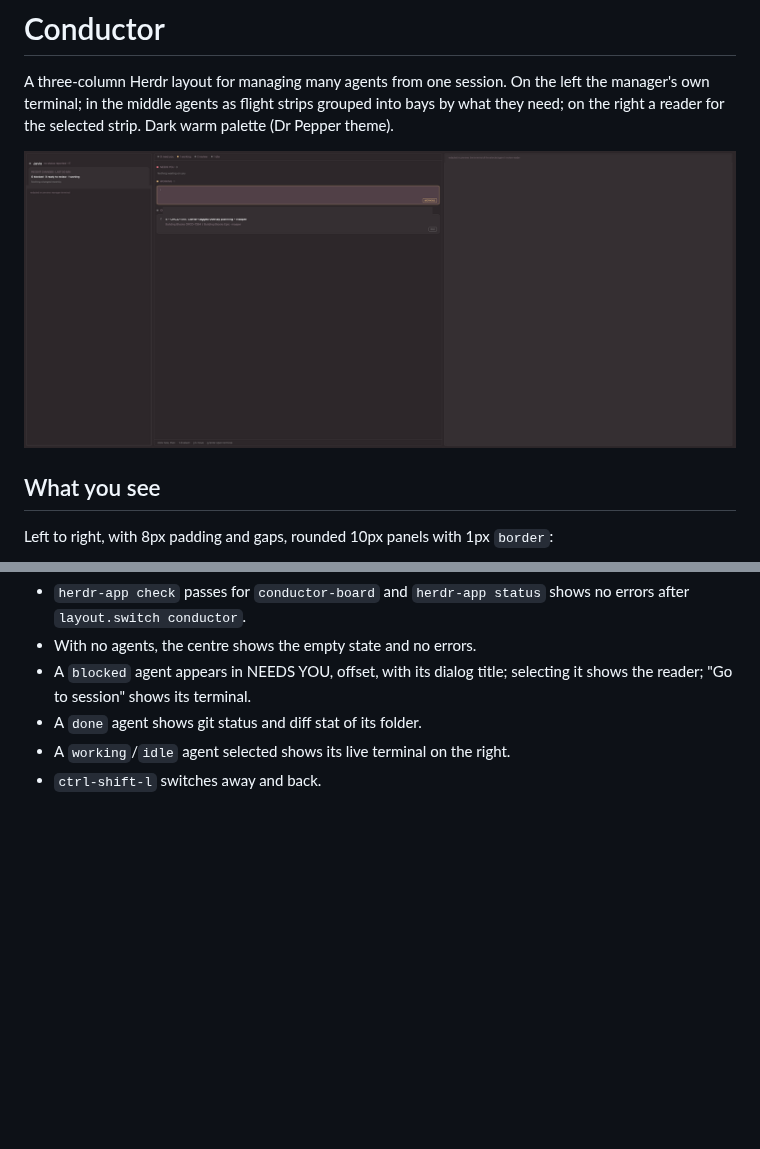
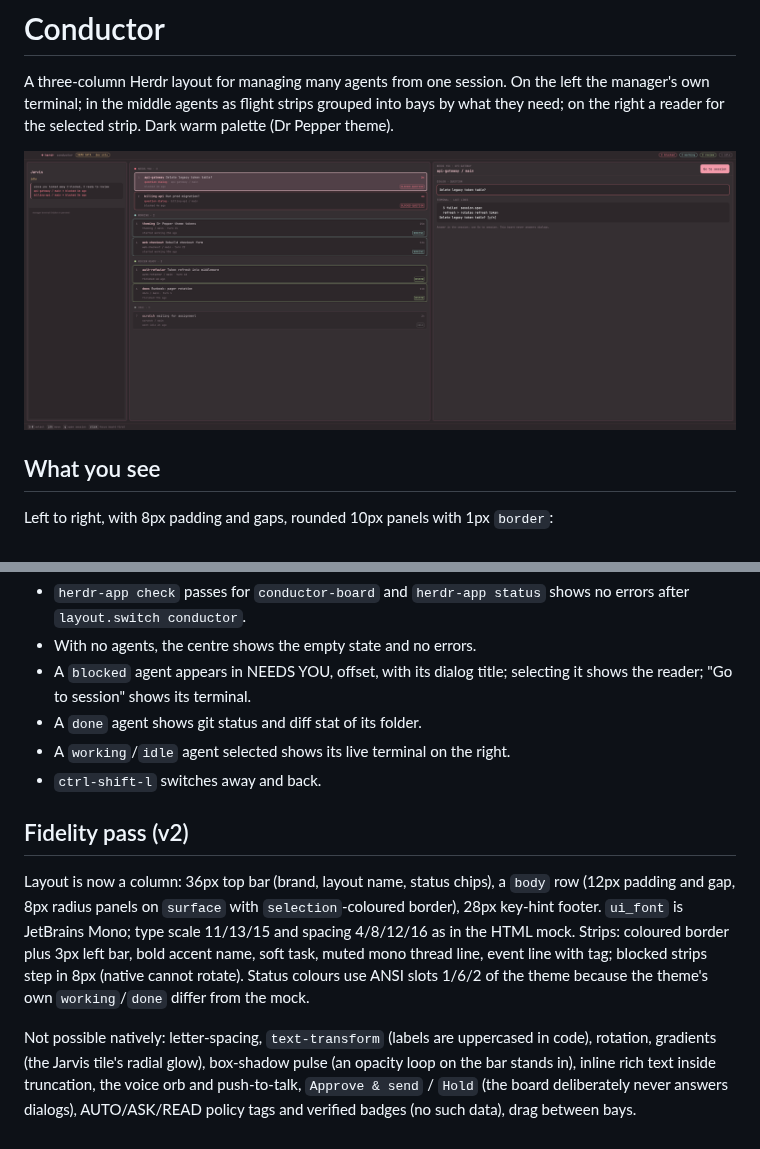
Before and after one commit to michaelasper/themes, a Markdown page: conductor/RECIPE.md, 2 parts joined by grey strips. Rendered like a GitHub page; pictures changed too: conductor/preview.png; blank space fills up the shorter version.

```diff
--- a/conductor/RECIPE.md
+++ b/conductor/RECIPE.md
@@ -45,3 +45,9 @@ With no agents the centre shows "No agents running" and a one-line explanation.
 - A `done` agent shows git status and diff stat of its folder.
 - A `working`/`idle` agent selected shows its live terminal on the right.
 - `ctrl-shift-l` switches away and back.
+
+## Fidelity pass (v2)
+
+Layout is now a column: 36px top bar (brand, layout name, status chips), a `body` row (12px padding and gap, 8px radius panels on `surface` with `selection`-coloured border), 28px key-hint footer. `ui_font` is JetBrains Mono; type scale 11/13/15 and spacing 4/8/12/16 as in the HTML mock. Strips: coloured border plus 3px left bar, bold accent name, soft task, muted mono thread line, event line with tag; blocked strips step in 8px (native cannot rotate). Status colours use ANSI slots 1/6/2 of the theme because the theme's own `working`/`done` differ from the mock.
+
+Not possible natively: letter-spacing, `text-transform` (labels are uppercased in code), rotation, gradients (the Jarvis tile's radial glow), box-shadow pulse (an opacity loop on the bar stands in), inline rich text inside truncation, the voice orb and push-to-talk, `Approve & send` / `Hold` (the board deliberately never answers dialogs), AUTO/ASK/READ policy tags and verified badges (no such data), drag between bays.
```
Also changed, not shown: conductor/README.md (+1 -1 lines), 3 other files.
